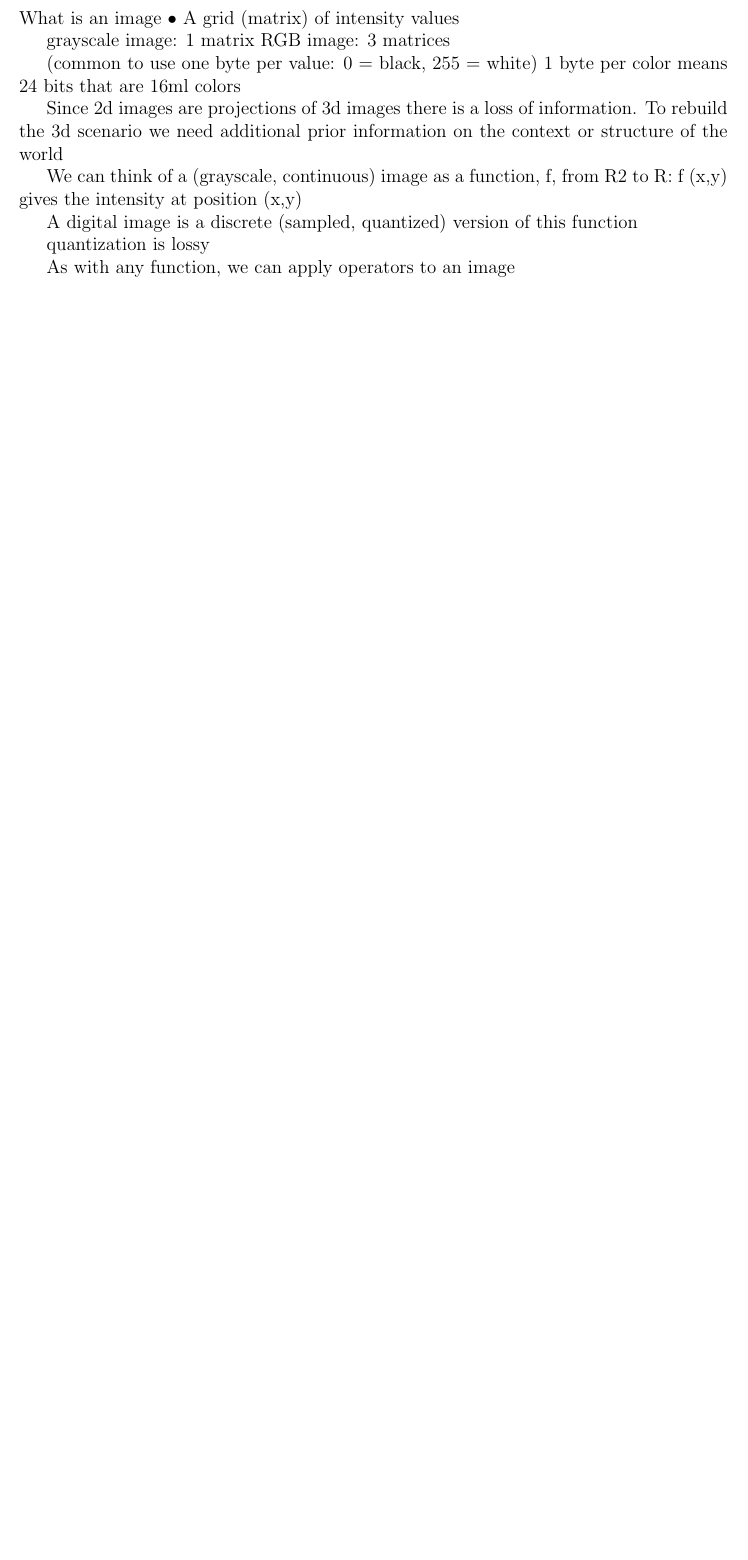
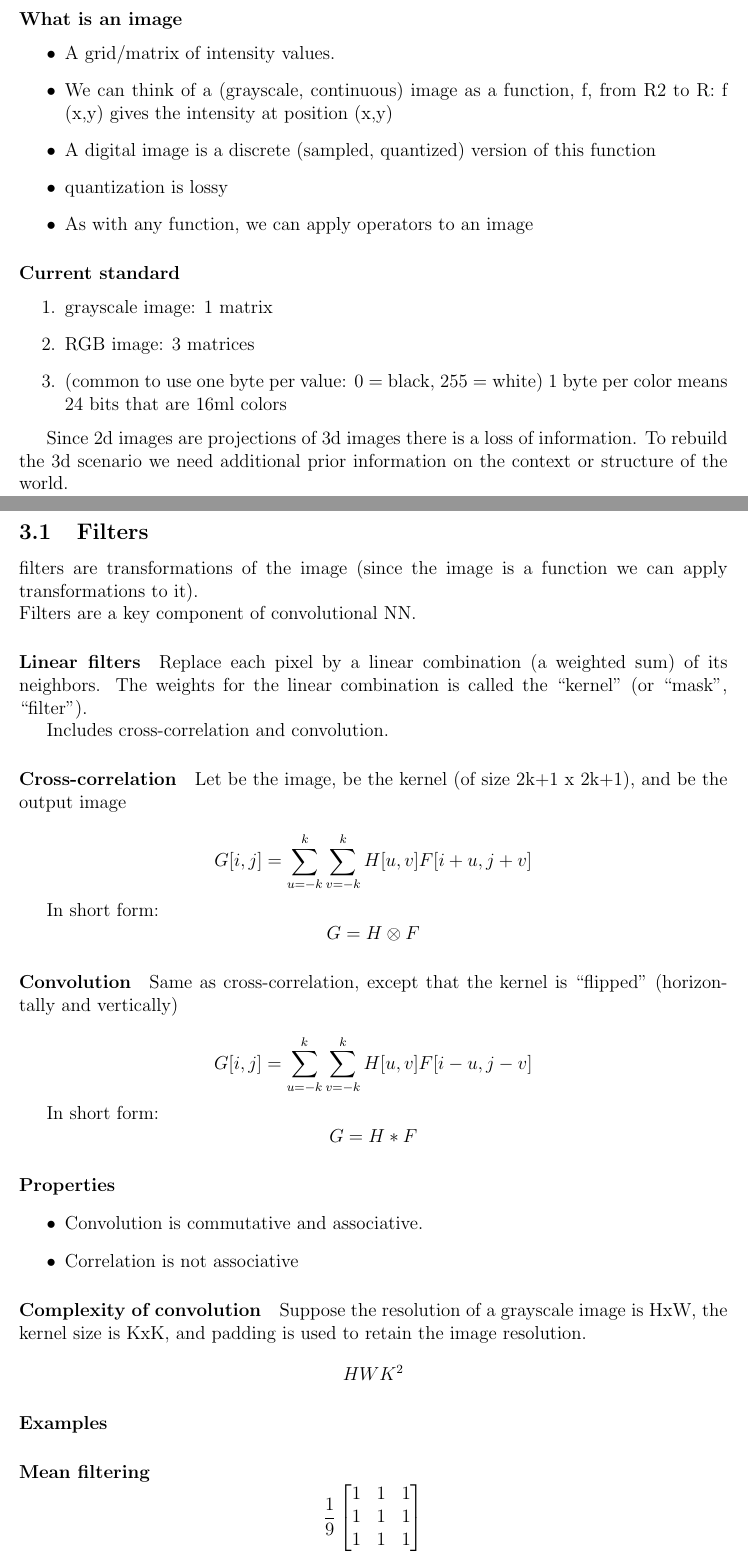
Before and after one commit to AnteMarusic/computer_vision_notes, a LaTeX document (main.tex, which reads Sections/dsfaklhdfs.tex): part of page 2 of 2 before the commit and two parts of pages 2 and 3 of 5 after it, the two joined at a grey line, cut so that both start at the same text, the shorter picture padded with empty space. Compiled offline with pdfLaTeX.

Commit message:
added filters section

```diff
--- a/Sections/dsfaklhdfs.tex
+++ b/Sections/dsfaklhdfs.tex
@@ -39,3 +59,35 @@ Background clutter (Difficult to distinguish the subject form a cluttery backgro
+\paragraph*{What is an image}
+\begin{itemize}
+    \item A grid/matrix of intensity values.
+    \item We can think of a (grayscale, continuous)
+          image as a function, f, from R2 to R: f (x,y) gives
+          the intensity at position (x,y)
+    \item A digital image is a discrete (sampled, quantized)
+          version of this function
+\end{itemize}
+
+
+\begin{itemize}
+    \item quantization is lossy
+    \item As with any function, we can apply operators to an image
+\end{itemize}
+
+
+\paragraph*{Current standard}
+\begin{enumerate}
+    \item grayscale image: 1 matrix
+    \item RGB image: 3 matrices
+    \item (common to use one byte per value: 0 = black, 255 = white)
+          1 byte per color means 24 bits that are 16ml colors
+\end{enumerate}
+
+Since 2d images are projections of 3d images there is a loss of information.
+To rebuild the 3d scenario we need additional prior information on the context or
+structure of the world.
 
 
 
+\subsection[short]{Filters}
+filters are transformations of the image (since the image is a function we can
+apply transformations to it).\\
+Filters are a key component of convolutional NN.
@@ -46 +94,41 @@ Statistical learning
 
+\paragraph*{Linear filters}
+Replace each pixel by a linear combination (a weighted
+sum) of its neighbors.
+The weights for the linear combination is called the
+“kernel” (or “mask”, “filter”).
+
+Includes cross-correlation and convolution.
+
+\paragraph*{Cross-correlation}
+Let be the image, be the kernel (of
+size 2k+1 x 2k+1), and be the output
+image
+
+\[
+    G[i,j] = \sum_{u=-k}^{k} \sum_{v=-k}^{k} H[u,v] F[i+u, j+v]
+\]
+
+In short form:
+\[
+    G = H \otimes F
+\]
+
+\paragraph*{Convolution}
+Same as cross-correlation, except that the
+kernel is “flipped” (horizontally and vertically)
+
+\[
+    G[i,j] = \sum_{u=-k}^{k} \sum_{v=-k}^{k} H[u,v] F[i-u, j-v]
+\]
+
+In short form:
+\[
+    G = H * F
+\]
+
+\paragraph*{Properties}
+\begin{itemize}
+    \item Convolution is commutative and associative.
+    \item Correlation is not associative
+\end{itemize}
@@ -50,22 +135,23 @@ computer graphics
 
 
-\section{Image filtering}
-What is an image
-• A grid (matrix) of intensity values
-
-grayscale image: 1 matrix
-RGB image: 3 matrices
-
-(common to use one byte per value: 0 = black, 255 = white)
-1 byte per color means 24 bits that are 16ml colors
-
-Since 2d images are projections of 3d images there is a loss of information. To rebuild the 3d scenario we need additional prior information on the context or structure of the world
+\paragraph*{Complexity of convolution}
+Suppose the resolution of a grayscale image is HxW, the kernel size is KxK, and
+padding is used to retain the image resolution.
+\[HWK^2\]
 
 
-We can think of a (grayscale, continuous)
-image as a function, f, from R2 to R:
-f (x,y) gives the intensity at position (x,y)
+\paragraph*{Examples}
+\paragraph*{Mean filtering}
+
+\[
+    \frac{1}{9}
+    \begin{bmatrix}
+        1 & 1 & 1 \\
+        1 & 1 & 1 \\
+        1 & 1 & 1
+    \end{bmatrix}
+\]
+Goal: Removes “high-frequency” components from the
+image (low-pass filter) (Images become more smooth)
 
 
-A digital image is a discrete (sampled, quantized)
-version of this function
@@ -72,5 +167,2 @@ version of this function
 
-quantization is lossy
 
-As with any function, we can apply operators to
-an image
--- a/main.tex
+++ b/main.tex
@@ -10,6 +10,7 @@
 \usepackage{listings}
 \usepackage{amssymb}
 \usepackage{bbm}
+\usepackage{float}
 
 
 \title{\textbf{Computer Vision notes}}
```
Also changed, not shown: Pictures/High_passing.png (added), Sections/dsfaklhdfs.tex (145 more changed lines).
